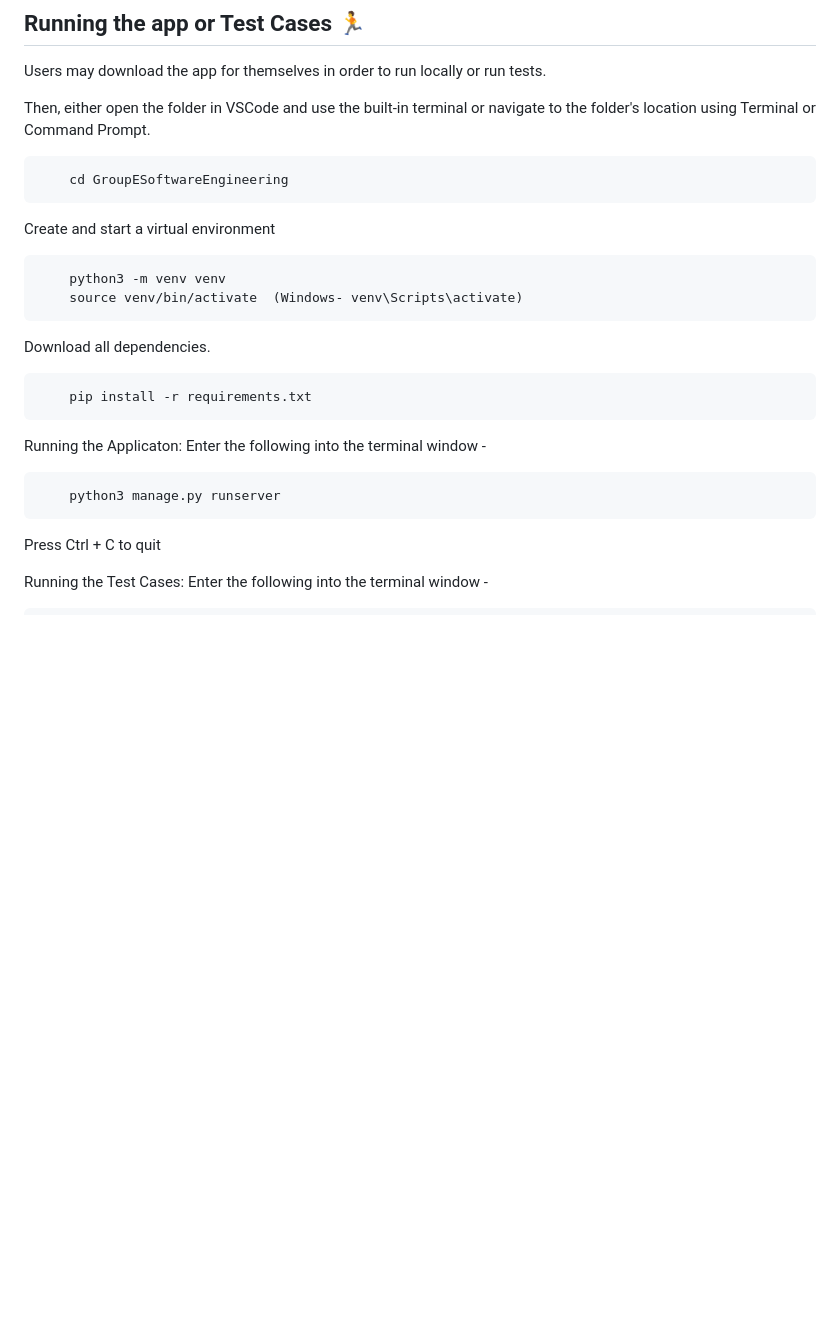
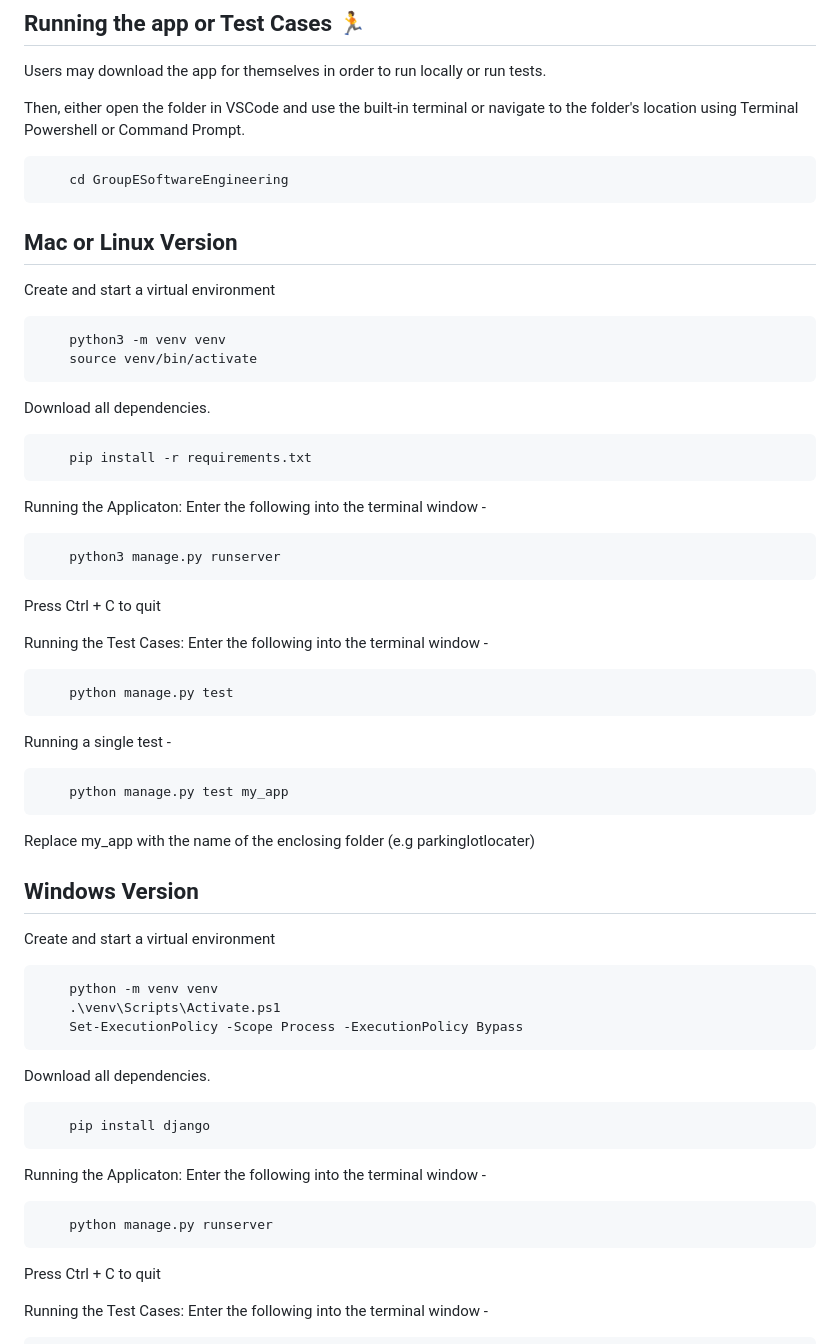
Before and after one commit to AlanAntony1/GroupESoftwareEngineering, a Markdown page: README.md, the part around the change. Rendered like a GitHub page; blank space fills up the shorter version.

Commit message:
Update README.md for windows

````diff
--- a/README.md
+++ b/README.md
@@ -28,16 +28,18 @@ Users from the University of Oklahoma will input their schedules as guided to do
 
 Users may download the app for themselves in order to run locally or run tests.
 
-Then, either open the folder in VSCode and use the built-in terminal or navigate to the folder's location using Terminal or Command Prompt.
+Then, either open the folder in VSCode and use the built-in terminal or navigate to the folder's location using Terminal Powershell or Command Prompt.
 
 ```bash
     cd GroupESoftwareEngineering
 ```
+## Mac or Linux Version
+
 Create and start a virtual environment
 
 ```bash
     python3 -m venv venv
-    source venv/bin/activate  (Windows- venv\Scripts\activate)
+    source venv/bin/activate
 ```
 
 Download all dependencies.
@@ -49,6 +51,43 @@ Running the Applicaton: Enter the following into the terminal window -
 
 ```bash
     python3 manage.py runserver
+```
+Press Ctrl + C to quit
+
+
+Running the Test Cases: Enter the following into the terminal window -
+
+```bash
+    python manage.py test
+```
+
+Running a single test -
+
+```bash
+    python manage.py test my_app
+```
+Replace my_app with the name of the enclosing folder (e.g parkinglotlocater)
+
+
+## Windows Version
+
+Create and start a virtual environment
+
+```bash
+    python -m venv venv
+    .\venv\Scripts\Activate.ps1
+    Set-ExecutionPolicy -Scope Process -ExecutionPolicy Bypass
+```
+
+Download all dependencies.
+
+```bash
+    pip install django
+```
+Running the Applicaton: Enter the following into the terminal window -
+
+```bash
+    python manage.py runserver
 ```
 Press Ctrl + C to quit
 
````
